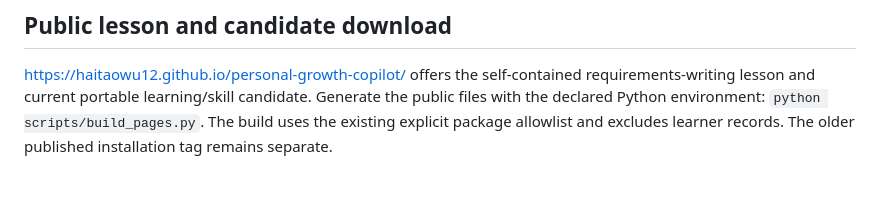
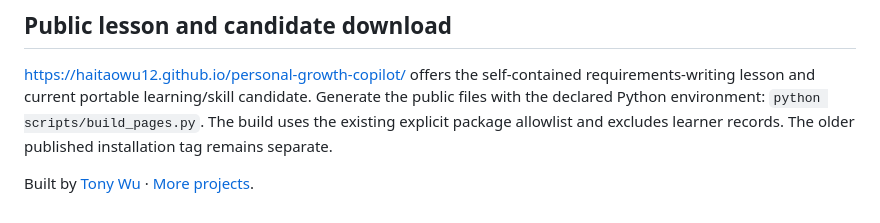
Before and after one commit to haitaowu12/personal-growth-copilot, a Markdown page: README.md, the part around the change. Drawn GitHub-style; blank space fills up the shorter version.

Commit message:
Link project readers to Tony Wu and related work [skip ci]

```diff
--- a/README.md
+++ b/README.md
@@ -187,3 +187,5 @@ See `docs/RELEASE_EVIDENCE.md` for the signed external-evidence contract.
 ## Public lesson and candidate download
 
 https://haitaowu12.github.io/personal-growth-copilot/ offers the self-contained requirements-writing lesson and current portable learning/skill candidate. Generate the public files with the declared Python environment: `python scripts/build_pages.py`. The build uses the existing explicit package allowlist and excludes learner records. The older published installation tag remains separate.
+
+Built by [Tony Wu](https://haitaowu12.github.io/tony-wu-home/) · [More projects](https://haitaowu12.github.io/tony-wu-home/#work).
```
